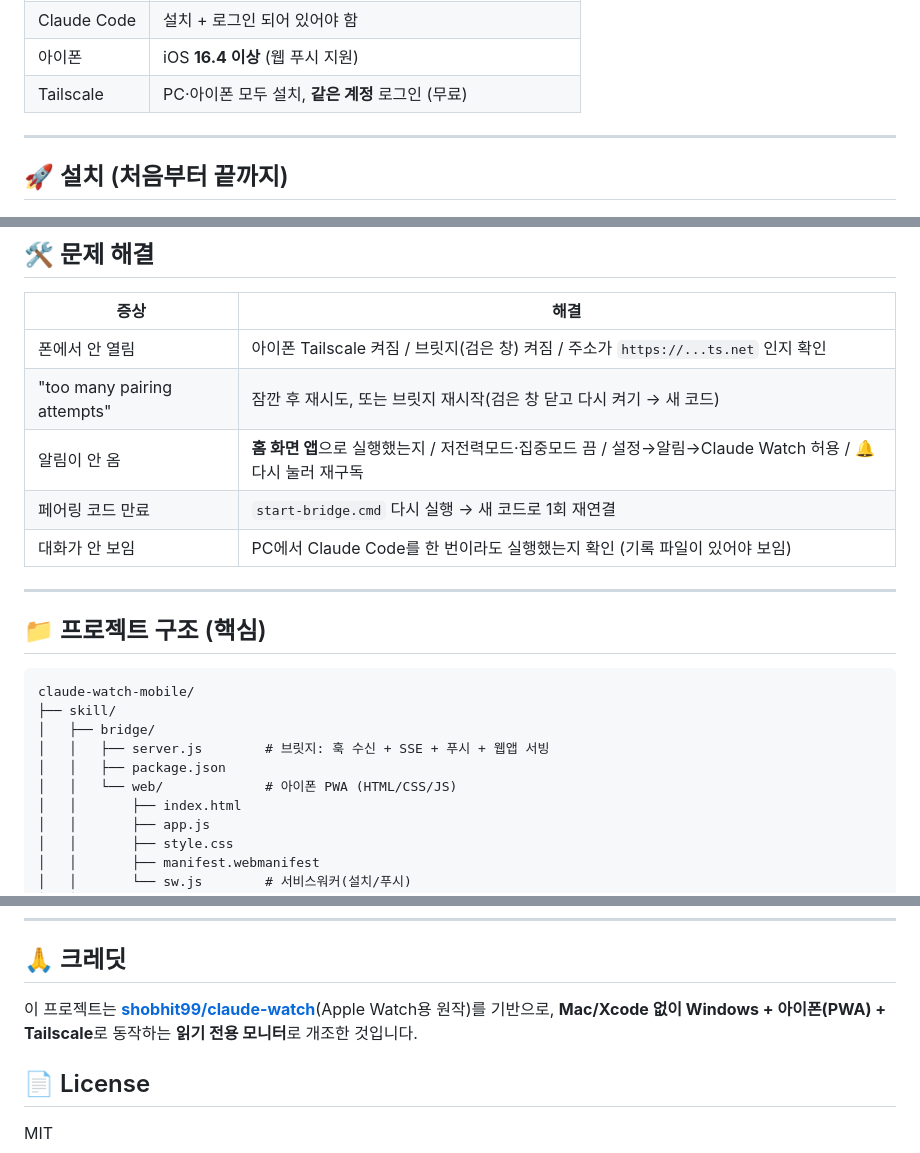
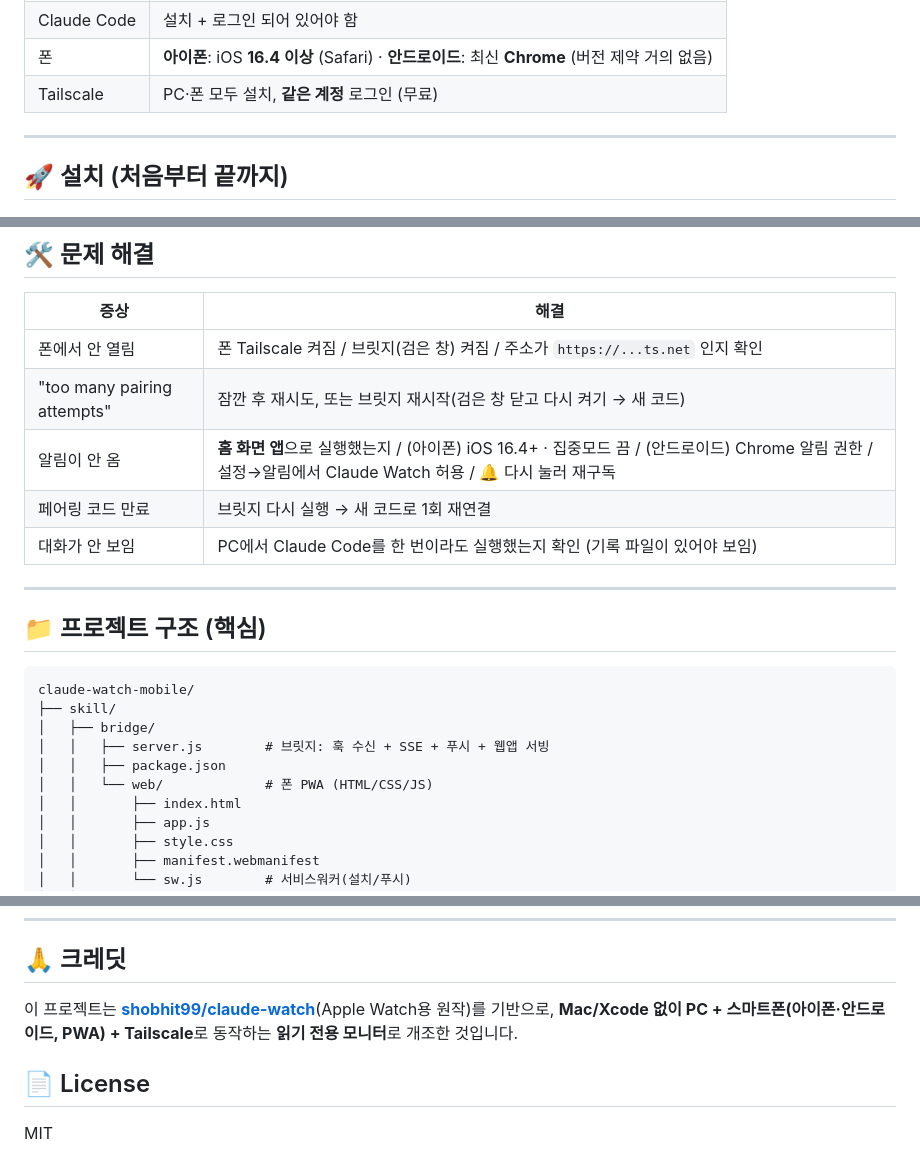
Before and after one commit to hj2646-cyber/claude-watch-mobile, a Markdown page: README.md, 3 parts joined by grey strips. Rendered like a GitHub page.

```diff
--- a/README.md
+++ b/README.md
@@ -78,6 +80,6 @@ PC에서 Claude Code로 작업을 시켜놓고 자리를 비웠을 때, **폰으
 | Claude Code | 설치 + 로그인 되어 있어야 함 |
-| 아이폰 | iOS **16.4 이상** (웹 푸시 지원) |
-| Tailscale | PC·아이폰 모두 설치, **같은 계정** 로그인 (무료) |
+| 폰 | **아이폰**: iOS **16.4 이상** (Safari) · **안드로이드**: 최신 **Chrome** (버전 제약 거의 없음) |
+| Tailscale | PC·폰 모두 설치, **같은 계정** 로그인 (무료) |
 
 ---
 
@@ -167,10 +180,10 @@ node skill/setup-hooks.mjs
 
 | 증상 | 해결 |
 |---|---|
-| 폰에서 안 열림 | 아이폰 Tailscale 켜짐 / 브릿지(검은 창) 켜짐 / 주소가 `https://...ts.net` 인지 확인 |
+| 폰에서 안 열림 | 폰 Tailscale 켜짐 / 브릿지(검은 창) 켜짐 / 주소가 `https://...ts.net` 인지 확인 |
 | "too many pairing attempts" | 잠깐 후 재시도, 또는 브릿지 재시작(검은 창 닫고 다시 켜기 → 새 코드) |
-| 알림이 안 옴 | **홈 화면 앱**으로 실행했는지 / 저전력모드·집중모드 끔 / 설정→알림→Claude Watch 허용 / 🔔 다시 눌러 재구독 |
-| 페어링 코드 만료 | `start-bridge.cmd` 다시 실행 → 새 코드로 1회 재연결 |
+| 알림이 안 옴 | **홈 화면 앱**으로 실행했는지 / (아이폰) iOS 16.4+ · 집중모드 끔 / (안드로이드) Chrome 알림 권한 / 설정→알림에서 Claude Watch 허용 / 🔔 다시 눌러 재구독 |
+| 페어링 코드 만료 | 브릿지 다시 실행 → 새 코드로 1회 재연결 |
 | 대화가 안 보임 | PC에서 Claude Code를 한 번이라도 실행했는지 확인 (기록 파일이 있어야 보임) |
 
 ---
@@ -183,7 +196,7 @@ claude-watch-mobile/
 │   ├── bridge/
 │   │   ├── server.js        # 브릿지: 훅 수신 + SSE + 푸시 + 웹앱 서빙
 │   │   ├── package.json
-│   │   └── web/             # 아이폰 PWA (HTML/CSS/JS)
+│   │   └── web/             # 폰 PWA (HTML/CSS/JS)
 │   │       ├── index.html
 │   │       ├── app.js
 │   │       ├── style.css
@@ -210,7 +223,7 @@ claude-watch-mobile/
 ## 🙏 크레딧
 
 이 프로젝트는 [**shobhit99/claude-watch**](https://github.com/shobhit99/claude-watch)(Apple Watch용 원작)를 기반으로,
-**Mac/Xcode 없이 Windows + 아이폰(PWA) + Tailscale**로 동작하는 **읽기 전용 모니터**로 개조한 것입니다.
+**Mac/Xcode 없이 PC + 스마트폰(아이폰·안드로이드, PWA) + Tailscale**로 동작하는 **읽기 전용 모니터**로 개조한 것입니다.
 
 ## 📄 License
 
```
Also changed, not shown: other parts of README.md (+41 -28 lines).
